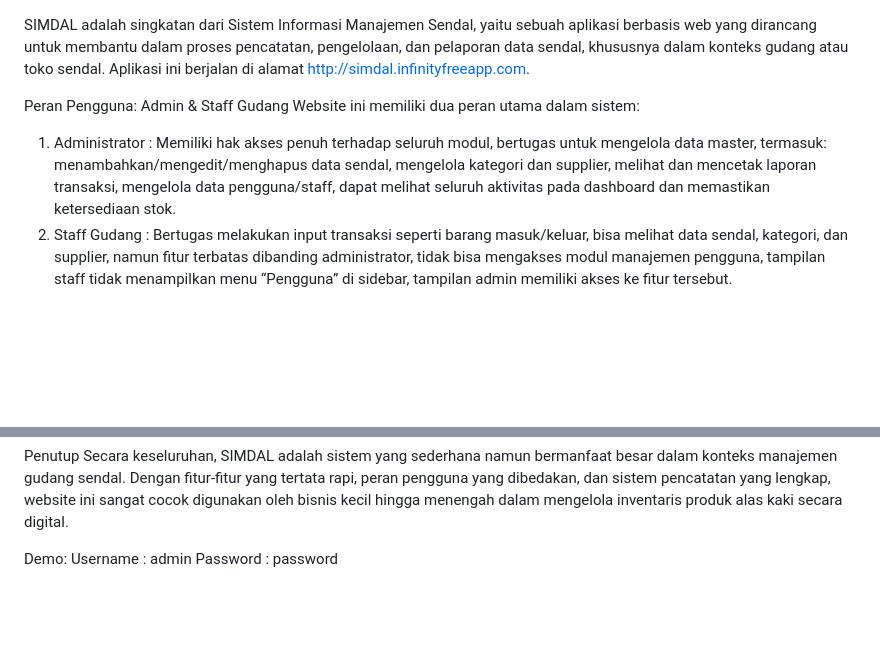
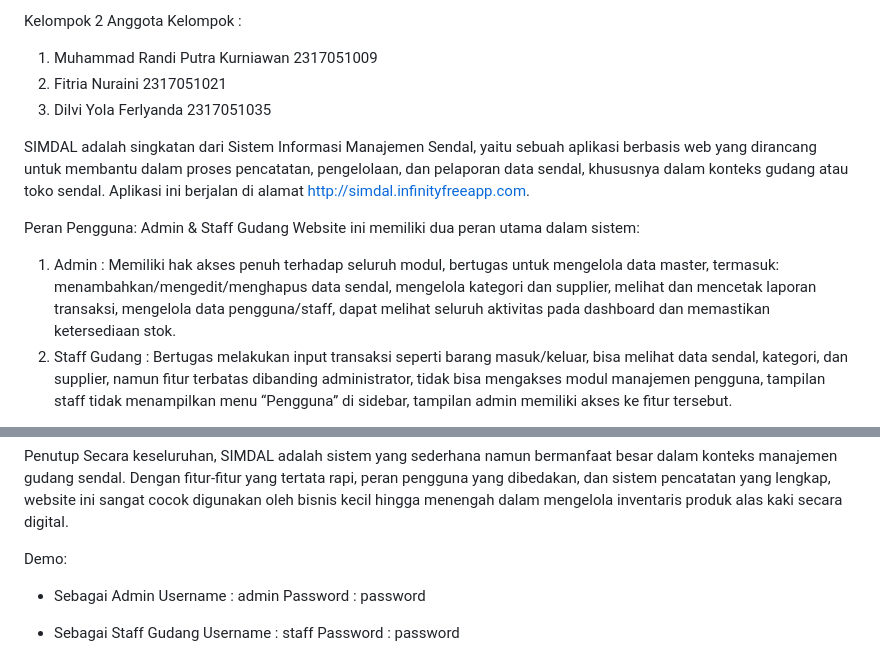
Before and after one commit to randipkur09/UAP_PEMWEB, a Markdown page: README.md, 2 parts joined by grey strips. GitHub-like rendering; blank space fills up the shorter version.

Commit message:
Update terakhirrrr

```diff
--- a/README.md
+++ b/README.md
@@ -1,8 +1,14 @@
+Kelompok 2
+Anggota Kelompok :
+1. Muhammad Randi Putra Kurniawan 2317051009
+2. Fitria Nuraini 2317051021
+3. Dilvi Yola Ferlyanda 2317051035
+
 SIMDAL adalah singkatan dari Sistem Informasi Manajemen Sendal, yaitu sebuah aplikasi berbasis web yang dirancang untuk membantu dalam proses pencatatan, pengelolaan, dan pelaporan data sendal, khususnya dalam konteks gudang atau toko sendal. Aplikasi ini berjalan di alamat http://simdal.infinityfreeapp.com.
 
 Peran Pengguna: Admin & Staff Gudang
 Website ini memiliki dua peran utama dalam sistem:
-1.	Administrator : Memiliki hak akses penuh terhadap seluruh modul, bertugas untuk mengelola data master, termasuk: menambahkan/mengedit/menghapus data sendal, mengelola kategori dan supplier, melihat dan mencetak laporan transaksi, mengelola data pengguna/staff, dapat melihat seluruh aktivitas pada dashboard dan memastikan ketersediaan stok.
+1.	Admin : Memiliki hak akses penuh terhadap seluruh modul, bertugas untuk mengelola data master, termasuk: menambahkan/mengedit/menghapus data sendal, mengelola kategori dan supplier, melihat dan mencetak laporan transaksi, mengelola data pengguna/staff, dapat melihat seluruh aktivitas pada dashboard dan memastikan ketersediaan stok.
 2.	Staff Gudang : Bertugas melakukan input transaksi seperti barang masuk/keluar, bisa melihat data sendal, kategori, dan supplier, namun fitur terbatas dibanding administrator, tidak bisa mengakses modul manajemen pengguna, tampilan staff tidak menampilkan menu “Pengguna” di sidebar, tampilan admin memiliki akses ke fitur tersebut.
 
 Fitur-Fitur pada SIMDAL
@@ -36,8 +42,10 @@ Penutup
 Secara keseluruhan, SIMDAL adalah sistem yang sederhana namun bermanfaat besar dalam konteks manajemen gudang sendal. Dengan fitur-fitur yang tertata rapi, peran pengguna yang dibedakan, dan sistem pencatatan yang lengkap, website ini sangat cocok digunakan oleh bisnis kecil hingga menengah dalam mengelola inventaris produk alas kaki secara digital.
 
 Demo:
+- Sebagai Admin
 Username :  admin
 Password : password
 
+- Sebagai Staff Gudang
 Username : staff
 Password : password
```
